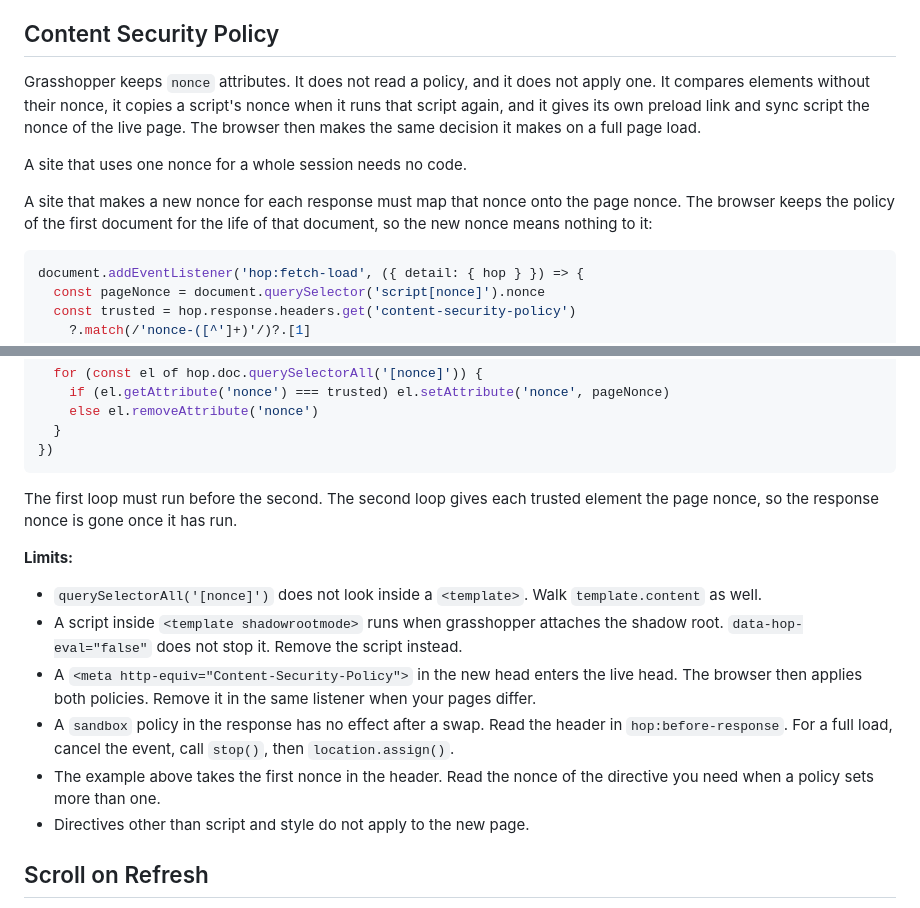
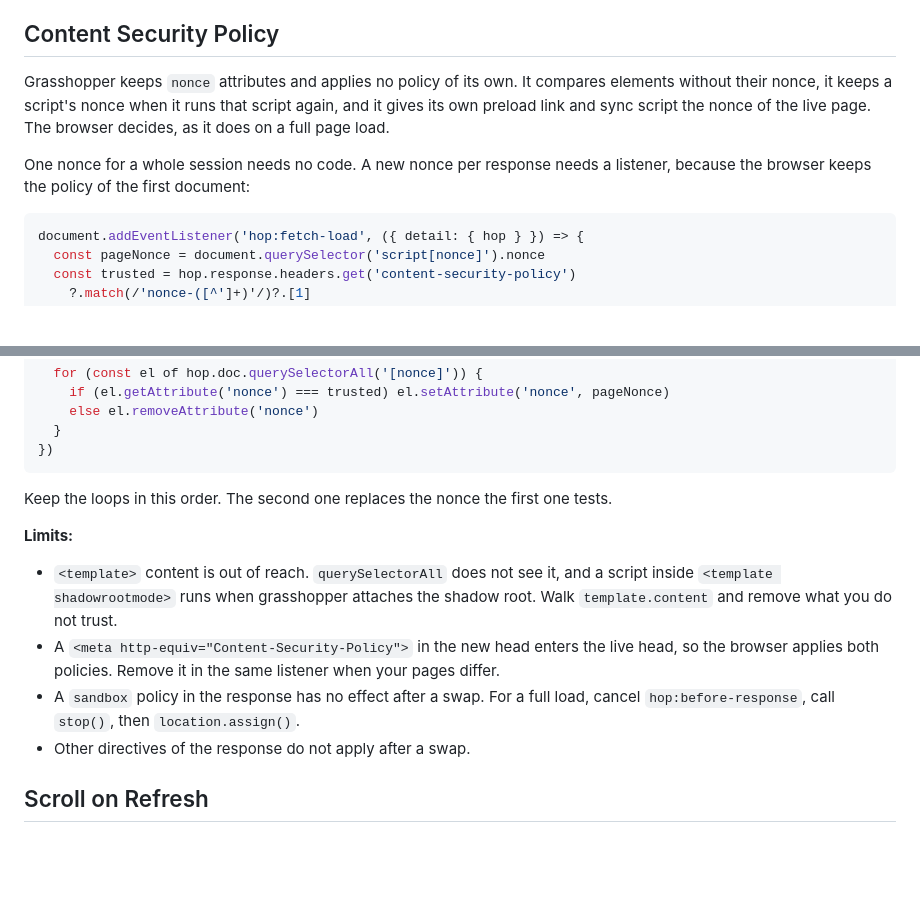
Before and after one commit to domchristie/grasshopper, a Markdown page: README.md, 2 parts joined by grey strips. Rendered like a GitHub page; blank space fills up the shorter version.

Commit message:
Trim the CSP section

````diff
--- a/README.md
+++ b/README.md
@@ -72,11 +72,9 @@ During navigation, grasshopper compares tracked elements between the current and
 
 ## Content Security Policy
 
-Grasshopper keeps `nonce` attributes. It does not read a policy, and it does not apply one. It compares elements without their nonce, it copies a script's nonce when it runs that script again, and it gives its own preload link and sync script the nonce of the live page. The browser then makes the same decision it makes on a full page load.
+Grasshopper keeps `nonce` attributes and applies no policy of its own. It compares elements without their nonce, it keeps a script's nonce when it runs that script again, and it gives its own preload link and sync script the nonce of the live page. The browser decides, as it does on a full page load.
 
-A site that uses one nonce for a whole session needs no code.
-
-A site that makes a new nonce for each response must map that nonce onto the page nonce. The browser keeps the policy of the first document for the life of that document, so the new nonce means nothing to it:
+One nonce for a whole session needs no code. A new nonce per response needs a listener, because the browser keeps the policy of the first document:
 
 ```js
 document.addEventListener('hop:fetch-load', ({ detail: { hop } }) => {
@@ -96,15 +94,13 @@ document.addEventListener('hop:fetch-load', ({ detail: { hop } }) => {
 })
 ```
 
-The first loop must run before the second. The second loop gives each trusted element the page nonce, so the response nonce is gone once it has run.
+Keep the loops in this order. The second one replaces the nonce the first one tests.
 
 **Limits:**
-- `querySelectorAll('[nonce]')` does not look inside a `<template>`. Walk `template.content` as well.
-- A script inside `<template shadowrootmode>` runs when grasshopper attaches the shadow root. `data-hop-eval="false"` does not stop it. Remove the script instead.
-- A `<meta http-equiv="Content-Security-Policy">` in the new head enters the live head. The browser then applies both policies. Remove it in the same listener when your pages differ.
-- A `sandbox` policy in the response has no effect after a swap. Read the header in `hop:before-response`. For a full load, cancel the event, call `stop()`, then `location.assign()`.
-- The example above takes the first nonce in the header. Read the nonce of the directive you need when a policy sets more than one.
-- Directives other than script and style do not apply to the new page.
+- `<template>` content is out of reach. `querySelectorAll` does not see it, and a script inside `<template shadowrootmode>` runs when grasshopper attaches the shadow root. Walk `template.content` and remove what you do not trust.
+- A `<meta http-equiv="Content-Security-Policy">` in the new head enters the live head, so the browser applies both policies. Remove it in the same listener when your pages differ.
+- A `sandbox` policy in the response has no effect after a swap. For a full load, cancel `hop:before-response`, call `stop()`, then `location.assign()`.
+- Other directives of the response do not apply after a swap.
 
 ## Scroll on Refresh
 
````
